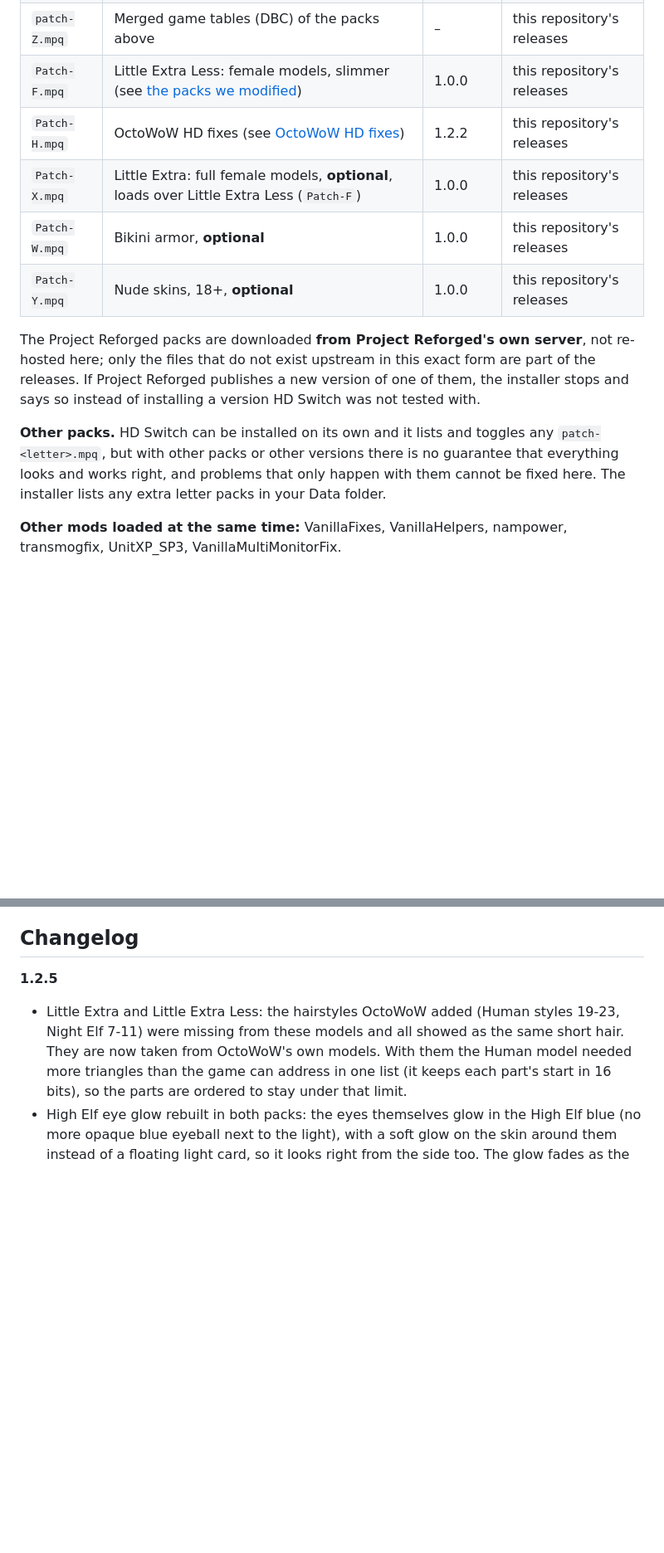
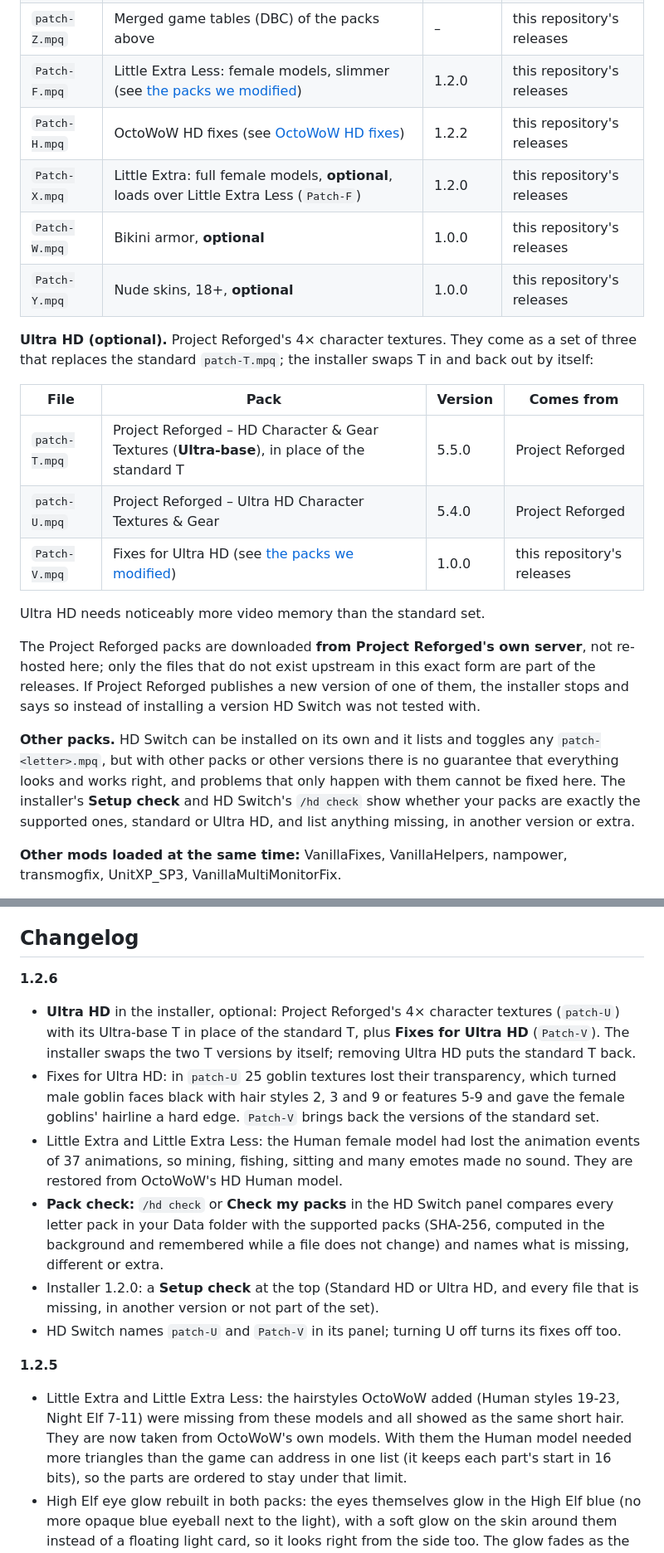
Before and after one commit to fmustafayaman/OctoWoW-HD-Switch, a Markdown page: README.md, 2 parts joined by grey strips. Shown at 83% size. Drawn GitHub-style; blank space fills up the shorter version.

Commit message:
1.2.6: Ultra HD, pack check and Human female animation sounds

```diff
--- a/README.md
+++ b/README.md
@@ -70,11 +73,22 @@ byte for byte. The installer checks every file's SHA-256.
 | `patch-T.mpq` | Project Reforged – HD Character Textures & Gear (Standard) | 5.5.0 | Project Reforged |
 | `patch-O.mpq` | Twow Raid Visuals with OctoWoW's own spell tables | 1.4.18 | this repository's releases |
 | `patch-Z.mpq` | Merged game tables (DBC) of the packs above | – | this repository's releases |
-| `Patch-F.mpq` | Little Extra Less: female models, slimmer (see [the packs we modified](#packs-we-modified)) | 1.0.0 | this repository's releases |
+| `Patch-F.mpq` | Little Extra Less: female models, slimmer (see [the packs we modified](#packs-we-modified)) | 1.2.0 | this repository's releases |
 | `Patch-H.mpq` | OctoWoW HD fixes (see [OctoWoW HD fixes](#octowow-hd-fixes)) | 1.2.2 | this repository's releases |
-| `Patch-X.mpq` | Little Extra: full female models, **optional**, loads over Little Extra Less (`Patch-F`) | 1.0.0 | this repository's releases |
+| `Patch-X.mpq` | Little Extra: full female models, **optional**, loads over Little Extra Less (`Patch-F`) | 1.2.0 | this repository's releases |
 | `Patch-W.mpq` | Bikini armor, **optional** | 1.0.0 | this repository's releases |
 | `Patch-Y.mpq` | Nude skins, 18+, **optional** | 1.0.0 | this repository's releases |
+
+**Ultra HD (optional).** Project Reforged's 4× character textures. They come as a set of three
+that replaces the standard `patch-T.mpq`; the installer swaps T in and back out by itself:
+
+| File | Pack | Version | Comes from |
+|---|---|---|---|
+| `patch-T.mpq` | Project Reforged – HD Character & Gear Textures (**Ultra-base**), in place of the standard T | 5.5.0 | Project Reforged |
+| `patch-U.mpq` | Project Reforged – Ultra HD Character Textures & Gear | 5.4.0 | Project Reforged |
+| `Patch-V.mpq` | Fixes for Ultra HD (see [the packs we modified](#packs-we-modified)) | 1.0.0 | this repository's releases |
+
+Ultra HD needs noticeably more video memory than the standard set.
 
 The Project Reforged packs are downloaded **from Project Reforged's own server**, not
 re-hosted here; only the files that do not exist upstream in this exact form are part of
@@ -84,7 +98,9 @@ stops and says so instead of installing a version HD Switch was not tested with.
 **Other packs.** HD Switch can be installed on its own and it lists and toggles any
 `patch-<letter>.mpq`, but with other packs or other versions there is no guarantee that
 everything looks and works right, and problems that only happen with them cannot be
-fixed here. The installer lists any extra letter packs in your Data folder.
+fixed here. The installer's **Setup check** and HD Switch's `/hd check` show whether your
+packs are exactly the supported ones, standard or Ultra HD, and list anything missing, in
+another version or extra.
 
 **Other mods loaded at the same time:** VanillaFixes, VanillaHelpers, nampower,
 transmogfix, UnitXP_SP3, VanillaMultiMonitorFix.
@@ -239,6 +262,23 @@ Remove the `mods/HDToggle.dll` line from `dlls.txt`. Then delete `mods\HDToggle.
 are not changed by HD Switch; they stay installed exactly as they were.
 
 ## Changelog
+
+**1.2.6**
+- **Ultra HD** in the installer, optional: Project Reforged's 4× character textures (`patch-U`)
+  with its Ultra-base T in place of the standard T, plus **Fixes for Ultra HD** (`Patch-V`). The
+  installer swaps the two T versions by itself; removing Ultra HD puts the standard T back.
+- Fixes for Ultra HD: in `patch-U` 25 goblin textures lost their transparency, which turned
+  male goblin faces black with hair styles 2, 3 and 9 or features 5-9 and gave the female
+  goblins' hairline a hard edge. `Patch-V` brings back the versions of the standard set.
+- Little Extra and Little Extra Less: the Human female model had lost the animation events of
+  37 animations, so mining, fishing, sitting and many emotes made no sound. They are restored
+  from OctoWoW's HD Human model.
+- **Pack check:** `/hd check` or **Check my packs** in the HD Switch panel compares every letter
+  pack in your Data folder with the supported packs (SHA-256, computed in the background and
+  remembered while a file does not change) and names what is missing, different or extra.
+- Installer 1.2.0: a **Setup check** at the top (Standard HD or Ultra HD, and every file that is
+  missing, in another version or not part of the set).
+- HD Switch names `patch-U` and `Patch-V` in its panel; turning U off turns its fixes off too.
 
 **1.2.5**
 - Little Extra and Little Extra Less: the hairstyles OctoWoW added (Human styles 19-23,
```
Also changed, not shown: other parts of README.md (+14 -4 lines).
